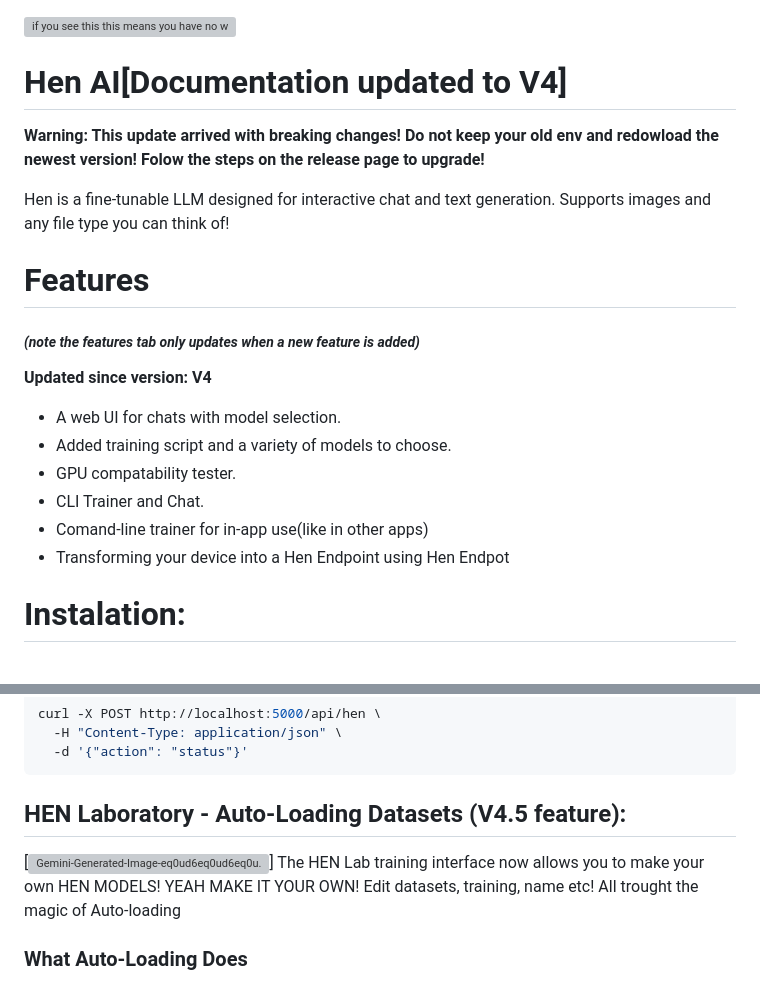
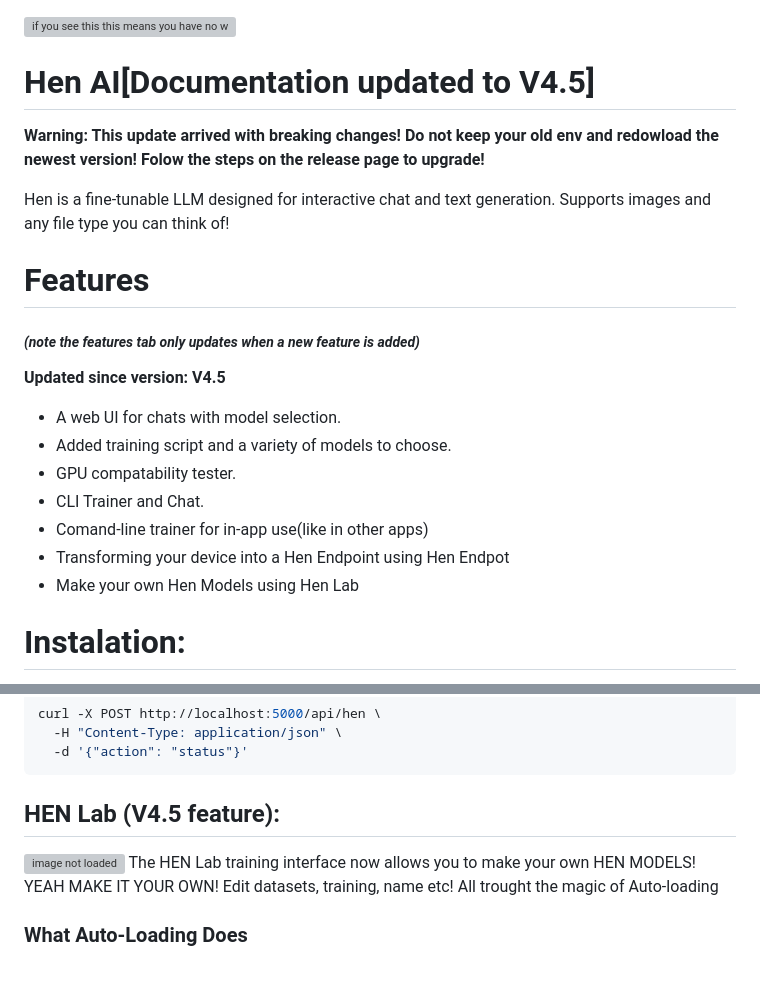
Before and after one commit to robert19066/Hen-Project, a Markdown page: README.md, 2 parts joined by grey strips. Rendered like a GitHub page; grey boxes are pictures that could not be loaded.

Commit message:
Update README for version 4.5 changes
Updated documentation to reflect changes in version from V4 to V4.5, including breaking changes and new features.

````diff
--- a/README.md
+++ b/README.md
@@ -1,7 +1,7 @@
 
 ![if you see this this means you have no wifi or smth went wrong and you can't see the gorgeous logo poor you](https://i.postimg.cc/28XgstvF/Gemini-Generated-Image-fenw7rfenw7rfenw.png)
 
-# Hen AI[Documentation updated to V4]
+# Hen AI[Documentation updated to V4.5]
 **Warning: This update arrived with breaking changes! Do not keep your old env and redowload the newest version! Folow the steps on the release page to upgrade!**
 
 
@@ -11,7 +11,7 @@ Hen is a fine-tunable LLM designed for interactive chat and text generation. Sup
 
 ##### _(note the features tab only updates when a new feature is added)_
 
-**Updated since version: V4**
+**Updated since version: V4.5**
 
 - A web UI for chats with model selection.
 - Added training script and a variety of models to choose.
@@ -19,6 +19,7 @@ Hen is a fine-tunable LLM designed for interactive chat and text generation. Sup
 - CLI Trainer and Chat.
 - Comand-line trainer for in-app use(like in other apps)
 - Transforming your device into a Hen Endpoint using Hen Endpot
+- Make your own Hen Models using Hen Lab
 
 # Instalation:
 
@@ -116,8 +117,8 @@ curl -X POST http://localhost:5000/api/hen \
   -H "Content-Type: application/json" \
   -d '{"action": "status"}'
 ```
-## HEN Laboratory - Auto-Loading Datasets (V4.5 feature):
-[![Gemini-Generated-Image-eq0ud6eq0ud6eq0u.png](https://i.postimg.cc/JzsRZxpN/Gemini-Generated-Image-eq0ud6eq0ud6eq0u.png)]
+## HEN Lab (V4.5 feature):
+![image not loaded](https://i.postimg.cc/JzsRZxpN/Gemini-Generated-Image-eq0ud6eq0ud6eq0u.png)
 The HEN Lab training interface now allows you to make your own HEN MODELS! YEAH MAKE IT YOUR OWN! Edit datasets, training, name etc! All trought the magic of Auto-loading
 
 ### What Auto-Loading Does
````
